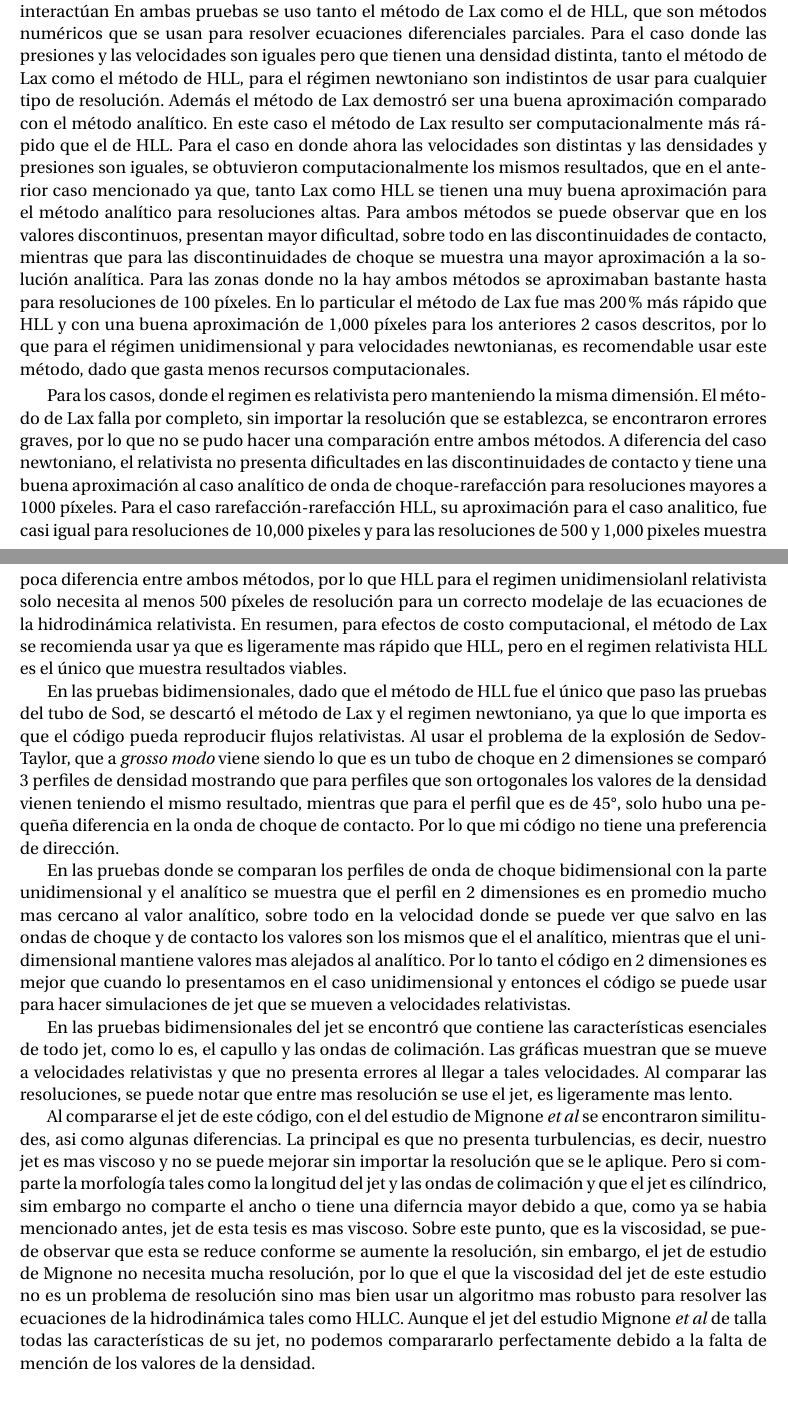
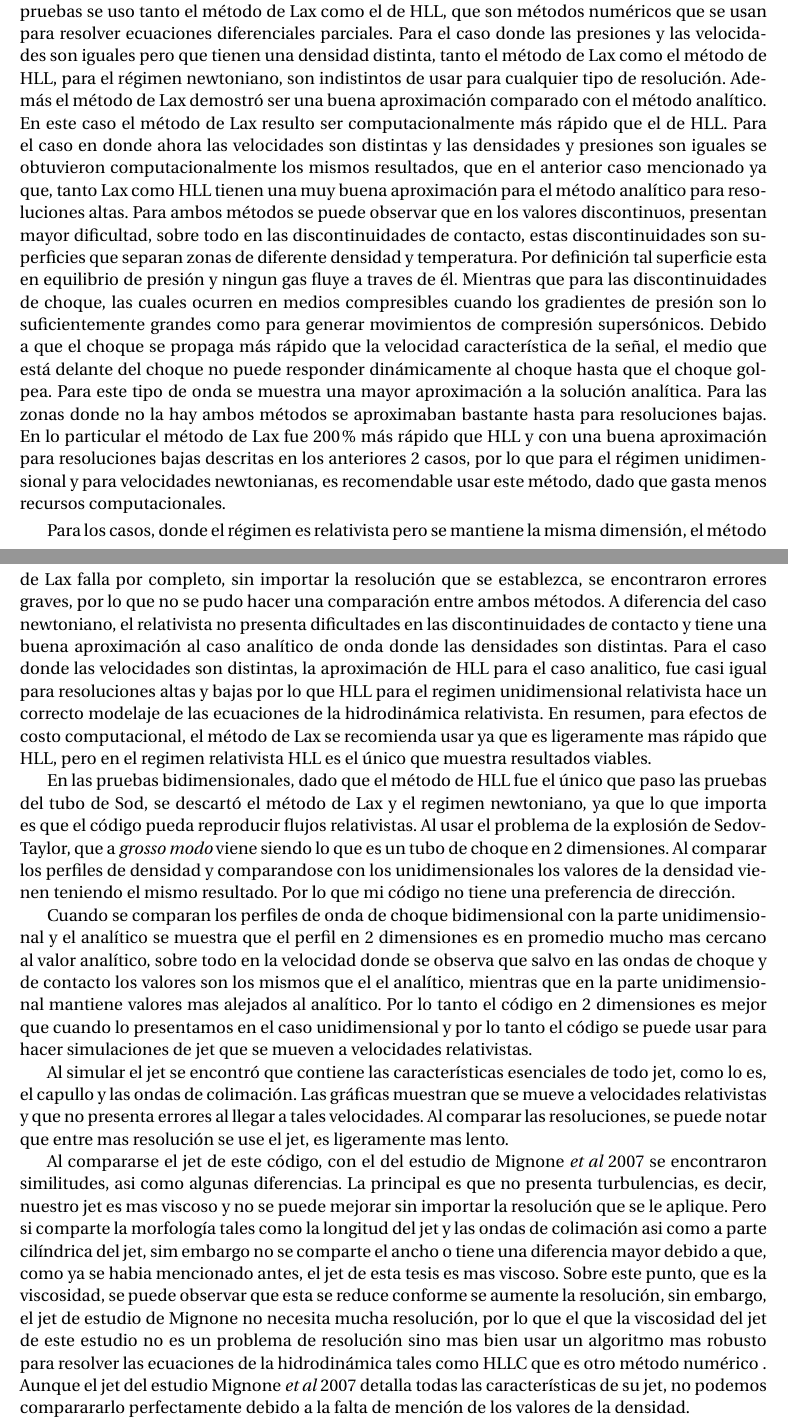
Before and after one commit to gmtw/Tesina_Fisica, a LaTeX book (main.tex): two parts of pages 65 and 66 of 88, joined at a grey line, cut so that both start at the same text, the shorter picture padded with empty space. Compiled offline with pdfLaTeX.

Commit message:
Conclusiones, falta las discusion de HLLC

```diff
--- a/main.tex
+++ b/main.tex
@@ -2688,64 +2688,67 @@ Los jets son eventos astronómicos de mucha energía que se pueden simular a par
 que rigen los fluidos, que es la hidrodinámica. Dado que son eventos muy violentos significa que alcanzan velocidades
 cercanas a la de la luz, por lo que la hidrodinámica que se tiene que usar tiene que estar sujeta a la teoría de relatividad
 especial.
-Para poder construir el programa se comenzó por realizar pruebas unidimensionales y en el régimen newtoniano.
-La prueba consistió en resolver un tubo de choque el cual consiste en tener 2 fluidos con distinta densidad, velocidad y presión
-en un tubo separado por un aislante y que posteriormente se retira para ver como interactúan
+Para poder construir el código se comenzó por realizar pruebas unidimensionales y en el régimen newtoniano.
+La prueba consistió en resolver un tubo de choque el el cual se tiene 2 fluidos con distinta densidad, velocidad y presión
+en un tubo separado por un aislante y que posteriormente se retira para ver su interacción.
 En ambas pruebas se uso tanto el método de Lax como el de HLL, que son métodos numéricos que se usan para
 resolver ecuaciones diferenciales parciales. Para el caso donde las presiones y las
 velocidades son iguales pero que tienen una densidad distinta, tanto el método de Lax como el método de HLL,
-para el régimen newtoniano son indistintos de usar para cualquier tipo de resolución. Además
+para el régimen newtoniano, son indistintos de usar para cualquier tipo de resolución. Además
 el método de Lax demostró ser una buena aproximación comparado con el método analítico.
 En este caso el método de Lax resulto ser computacionalmente más rápido que el de HLL. Para el caso en
-donde ahora las velocidades son distintas y las densidades y presiones son iguales,
+donde ahora las velocidades son distintas y las densidades y presiones son iguales
 se obtuvieron computacionalmente los mismos resultados, que en el anterior caso mencionado ya que,
-tanto Lax como HLL se tienen una muy buena aproximación para el método analítico para resoluciones altas.
+tanto Lax como HLL tienen una muy buena aproximación para el método analítico para resoluciones altas.
 Para ambos métodos se puede observar que en los valores discontinuos, presentan mayor dificultad, sobre todo en
-las discontinuidades de contacto, mientras que para las discontinuidades de choque se muestra una mayor aproximación
+las discontinuidades de contacto, estas discontinuidades son superficies que separan zonas de diferente densidad y temperatura.
+Por definición tal superficie esta en equilibrio de presión y ningun gas fluye a traves de él.
+Mientras que para las discontinuidades de choque, las cuales ocurren en medios compresibles cuando
+los gradientes de presión son lo suficientemente grandes como para generar movimientos de compresión supersónicos. %INTERSTELLARSHOCK WAVES Christopher F. McKee
+Debido a que el choque se propaga más rápido que la velocidad característica de la señal, el medio que está delante del
+choque no puede responder dinámicamente al choque hasta que el choque golpea. Para este tipo de onda se muestra una mayor aproximación
 a la solución analítica. Para las zonas donde no la hay ambos métodos se aproximaban bastante
-hasta para resoluciones de 100 píxeles.
-En lo particular el método de Lax fue mas 200 \% más rápido que HLL y con una buena aproximación de 1,000 píxeles para
-los anteriores 2 casos descritos, por lo que para el régimen unidimensional y para velocidades newtonianas, es recomendable
+hasta para resoluciones bajas.
+En lo particular el método de Lax fue 200 \% más rápido que HLL y con una buena aproximación para resoluciones bajas descritas en
+los anteriores 2 casos, por lo que para el régimen unidimensional y para velocidades newtonianas, es recomendable
 usar este método, dado que gasta menos recursos computacionales.
 
-Para los casos, donde el regimen es relativista pero manteniendo la misma dimensión. El método de Lax falla por completo,
+Para los casos, donde el régimen es relativista pero se mantiene la misma dimensión, el método de Lax falla por completo,
 sin importar la resolución que se establezca, se encontraron errores graves, por lo que no se pudo hacer una comparación
 entre ambos métodos. A diferencia del caso newtoniano, el relativista no presenta dificultades en las discontinuidades de
-contacto y tiene una buena aproximación al caso analítico de onda de choque-rarefacción para resoluciones mayores
-a 1000 píxeles. Para el caso rarefacción-rarefacción HLL, su aproximación para el caso analitico, fue casi igual para resoluciones
-de 10,000 pixeles y para las resoluciones de 500 y 1,000 pixeles muestra poca diferencia entre ambos métodos, por lo que  HLL
-para el regimen unidimensiolanl relativista solo necesita al menos 500 píxeles de resolución para un correcto modelaje de las
-ecuaciones de la hidrodinámica relativista.
+contacto y tiene una buena aproximación al caso analítico de onda donde las densidades son distintas.
+Para el caso donde las velocidades son distintas, la aproximación de HLL para el caso analitico, fue casi igual para resoluciones
+altas y bajas por lo que  HLL para el regimen unidimensional relativista
+hace un correcto modelaje de las ecuaciones de la hidrodinámica relativista.
 En resumen, para efectos de costo computacional, el método de Lax se recomienda usar
 ya que es ligeramente mas rápido que HLL, pero en el regimen relativista HLL es el único que muestra resultados viables.
 
 En las pruebas bidimensionales, dado que el método de HLL fue el único que paso las pruebas del tubo de Sod, se descartó
 el método de Lax y el regimen newtoniano, ya que lo que importa es que el código pueda reproducir flujos relativistas.
 Al usar el problema de la explosión de Sedov-Taylor, que a \emph{grosso modo} viene siendo lo que es un
-tubo de choque en 2 dimensiones se comparó 3 perfiles de densidad mostrando que para perfiles que son ortogonales
-los valores de la densidad vienen teniendo el mismo resultado, mientras que para el perfil que es de 45°, solo hubo una
-pequeña diferencia en la onda de choque de contacto. Por lo que mi código no tiene una preferencia de dirección.
-
-En las pruebas donde se comparan los perfiles de onda de choque bidimensional con la parte unidimensional y el analítico
+tubo de choque en 2 dimensiones. Al comparar los perfiles de densidad y comparandose con los unidimensionales
+los valores de la densidad vienen teniendo el mismo resultado. Por lo que mi código no tiene una preferencia de dirección.
+
+Cuando se comparan los perfiles de onda de choque bidimensional con la parte unidimensional y el analítico
 se muestra que  el perfil en 2 dimensiones es en promedio mucho mas cercano al valor analítico, sobre todo en la velocidad
-donde se puede ver que salvo en las ondas de choque y de contacto los valores son los mismos que el el analítico, mientras
-que el unidimensional mantiene valores mas alejados al analítico. Por lo tanto el código en 2 dimensiones es mejor que cuando
-lo presentamos en el caso unidimensional y entonces el código se puede usar para hacer simulaciones de jet que se mueven a
+donde se observa que salvo en las ondas de choque y de contacto los valores son los mismos que el el analítico, mientras
+que en la parte unidimensional mantiene valores mas alejados al analítico. Por lo tanto el código en 2 dimensiones es mejor que cuando
+lo presentamos en el caso unidimensional y por lo tanto el código se puede usar para hacer simulaciones de jet que se mueven a
 velocidades relativistas.
 
-En las pruebas bidimensionales del jet se encontró que contiene las características esenciales de todo jet, como lo es,
+Al simular el jet se encontró que contiene las características esenciales de todo jet, como lo es,
 el capullo y las ondas de colimación. Las gráficas muestran que se mueve a velocidades relativistas y que no presenta errores
 al llegar a tales velocidades. Al comparar las resoluciones, se puede notar que entre mas resolución se use el jet, es ligeramente
 mas lento.
 
-Al compararse el jet de este código, con el del estudio de Mignone \emph{et al} se encontraron similitudes, asi como algunas diferencias.
+Al compararse el jet de este código, con el del estudio de Mignone \emph{et al} 2007 se encontraron similitudes, asi como algunas diferencias.
 La principal es que no presenta turbulencias, es decir, nuestro jet es mas viscoso y no se puede mejorar sin importar la resolución que
-se le aplique. Pero si comparte la morfología tales como la longitud del jet y las ondas de colimación y que el jet es cilíndrico,
-sim embargo no comparte el ancho o tiene una diferncia mayor debido a que, como ya se habia mencionado antes, jet de esta tesis
+se le aplique. Pero si comparte la morfología tales como la longitud del jet y las ondas de colimación asi como a parte cilíndrica del jet,
+sim embargo no se comparte el ancho o tiene una diferencia mayor debido a que, como ya se habia mencionado antes, el jet de esta tesis
 es mas viscoso. Sobre este punto, que es la viscosidad, se puede observar que esta se reduce conforme se aumente la resolución,
 sin embargo, el jet de estudio de Mignone no necesita mucha resolución, por lo que el que la viscosidad del jet de este estudio
 no es un problema de resolución sino mas bien usar un algoritmo mas robusto para resolver las ecuaciones de la hidrodinámica
-tales como HLLC. Aunque el jet del estudio Mignone \emph{et al} de talla todas las características de su jet, no podemos
+tales como HLLC que es otro método numérico . Aunque el jet del estudio Mignone \emph{et al} 2007 detalla todas las características de su jet, no podemos
 comparararlo perfectamente debido a la falta de mención de los valores de la densidad.
 
 Dado las comparaciones que se hicieron con en pruebas unidimensionales, bidimensionales y con el estudio de Mignone \emph{et al}
```
